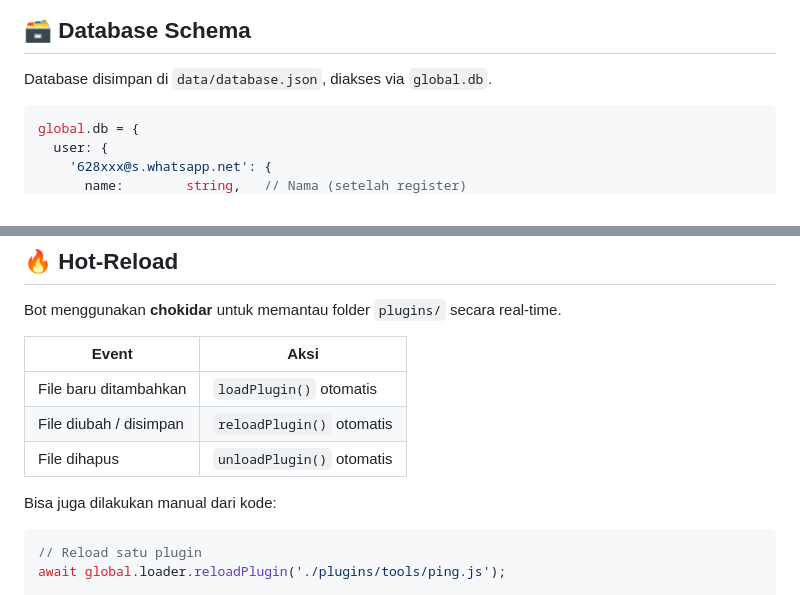
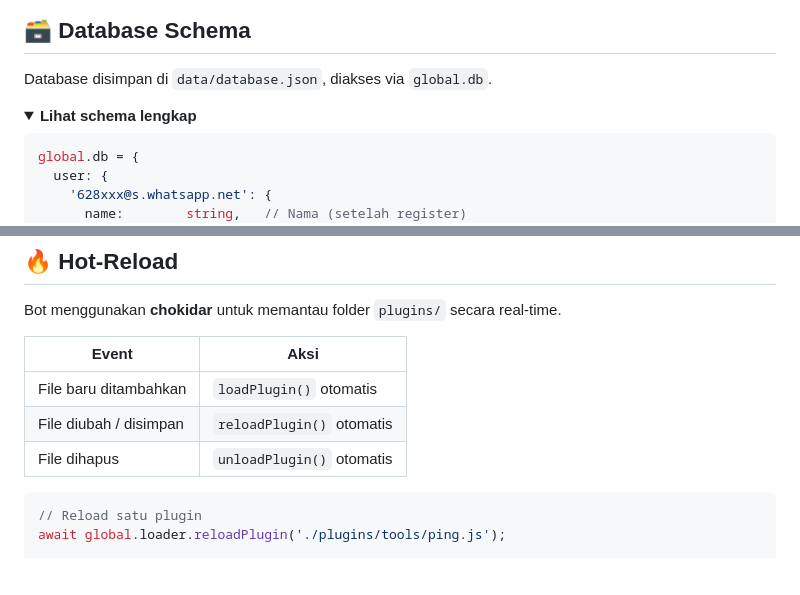
Before and after one commit to KyuuX444/testttg, a Markdown page: README.md, 2 parts joined by grey strips. Rendered like a GitHub page; folded sections open; blank space fills up the shorter version.

````diff
--- a/README.md
+++ b/README.md
@@ -495,6 +504,9 @@ ctx.quoted.media      // Raw media content
 ## 🗃️ Database Schema
 
 Database disimpan di `data/database.json`, diakses via `global.db`.
+
+<details>
+<summary><b>Lihat schema lengkap</b></summary>
 
 ```js
 global.db = {
@@ -648,8 +671,6 @@ Bot menggunakan **chokidar** untuk memantau folder `plugins/` secara real-time.
 | File baru ditambahkan | `loadPlugin()` otomatis |
 | File diubah / disimpan | `reloadPlugin()` otomatis |
 | File dihapus | `unloadPlugin()` otomatis |
-
-Bisa juga dilakukan manual dari kode:
 
 ```js
 // Reload satu plugin
````
Also changed, not shown: other parts of README.md (+33 -13 lines).
